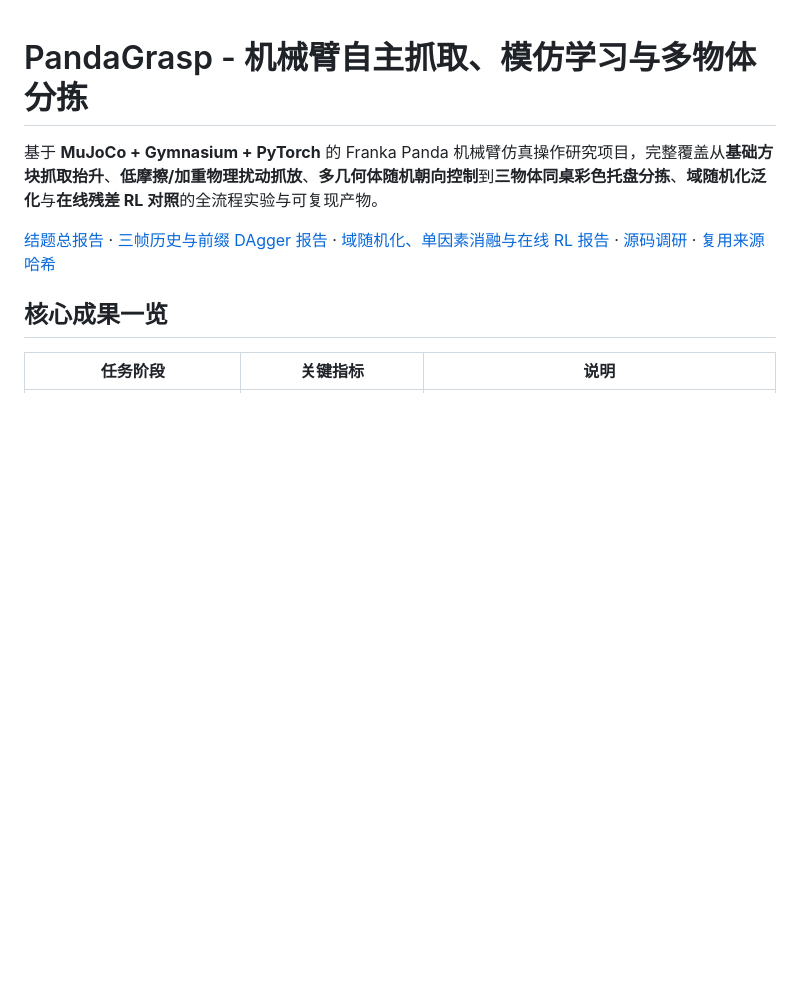
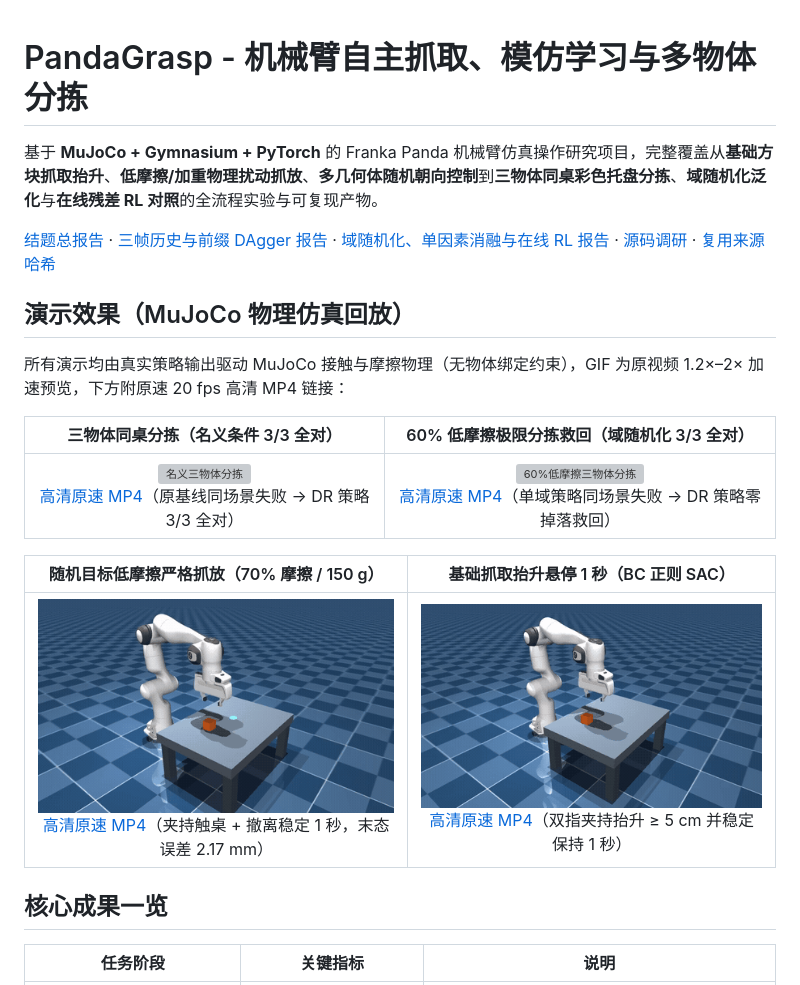
Before and after one commit to Ap1us0/PandaSort-IL, a Markdown page: README.md, the part around the change. Rendered like a GitHub page; pictures changed too: docs/assets/demo_lift_bc_sac.gif (added), docs/assets/demo_pick_place_strict.gif (added); blank space fills up the shorter version; grey boxes are pictures that could not be loaded.

Commit message:
Add inline GIF demo gallery to README for GitHub showcase

```diff
--- a/README.md
+++ b/README.md
@@ -3,6 +3,18 @@
 基于 **MuJoCo + Gymnasium + PyTorch** 的 Franka Panda 机械臂仿真操作研究项目，完整覆盖从**基础方块抓取抬升**、**低摩擦/加重物理扰动抓放**、**多几何体随机朝向控制**到**三物体同桌彩色托盘分拣**、**域随机化泛化**与**在线残差 RL 对照**的全流程实验与可复现产物。
 
 [结题总报告](docs/final_report.md) · [三帧历史与前缀 DAgger 报告](docs/place_sorting_history_report.md) · [域随机化、单因素消融与在线 RL 报告](docs/place_sorting_dr_rl_report.md) · [源码调研](docs/open_source_review.md) · [复用来源哈希](docs/local-source-sha256.json)
+
+## 演示效果（MuJoCo 物理仿真回放）
+
+所有演示均由真实策略输出驱动 MuJoCo 接触与摩擦物理（无物体绑定约束），GIF 为原视频 1.2×–2× 加速预览，下方附原速 20 fps 高清 MP4 链接：
+
+| 三物体同桌分拣（名义条件 3/3 全对） | 60% 低摩擦极限分拣救回（域随机化 3/3 全对） |
+| :---: | :---: |
+| ![名义三物体分拣](docs/assets/demo_sorting_nominal.gif)<br>[高清原速 MP4](results/place_sorting_dr/videos/dr_nominal_seed_0_scene_1567002_3of3.mp4)（原基线同场景失败 → DR 策略 3/3 全对） | ![60%低摩擦三物体分拣](docs/assets/demo_sorting_friction60.gif)<br>[高清原速 MP4](results/place_sorting_dr/videos/dr_friction_60_seed_1_scene_1567000_3of3.mp4)（单域策略同场景失败 → DR 策略零掉落救回） |
+
+| 随机目标低摩擦严格抓放（70% 摩擦 / 150 g） | 基础抓取抬升悬停 1 秒（BC 正则 SAC） |
+| :---: | :---: |
+| ![低摩擦随机目标抓放](docs/assets/demo_pick_place_strict.gif)<br>[高清原速 MP4](results/place_boundary/videos/strict_success_seed_0_1510000.mp4)（夹持触桌 + 撤离稳定 1 秒，末态误差 2.17 mm） | ![基础抓取抬升](docs/assets/demo_lift_bc_sac.gif)<br>[高清原速 MP4](results/sac_ablation/videos/bc_regularized_step_02000_scene_900000.mp4)（双指夹持抬升 ≥ 5 cm 并稳定保持 1 秒） |
 
 ## 核心成果一览
 
```
Also changed, not shown: 2 other files.
